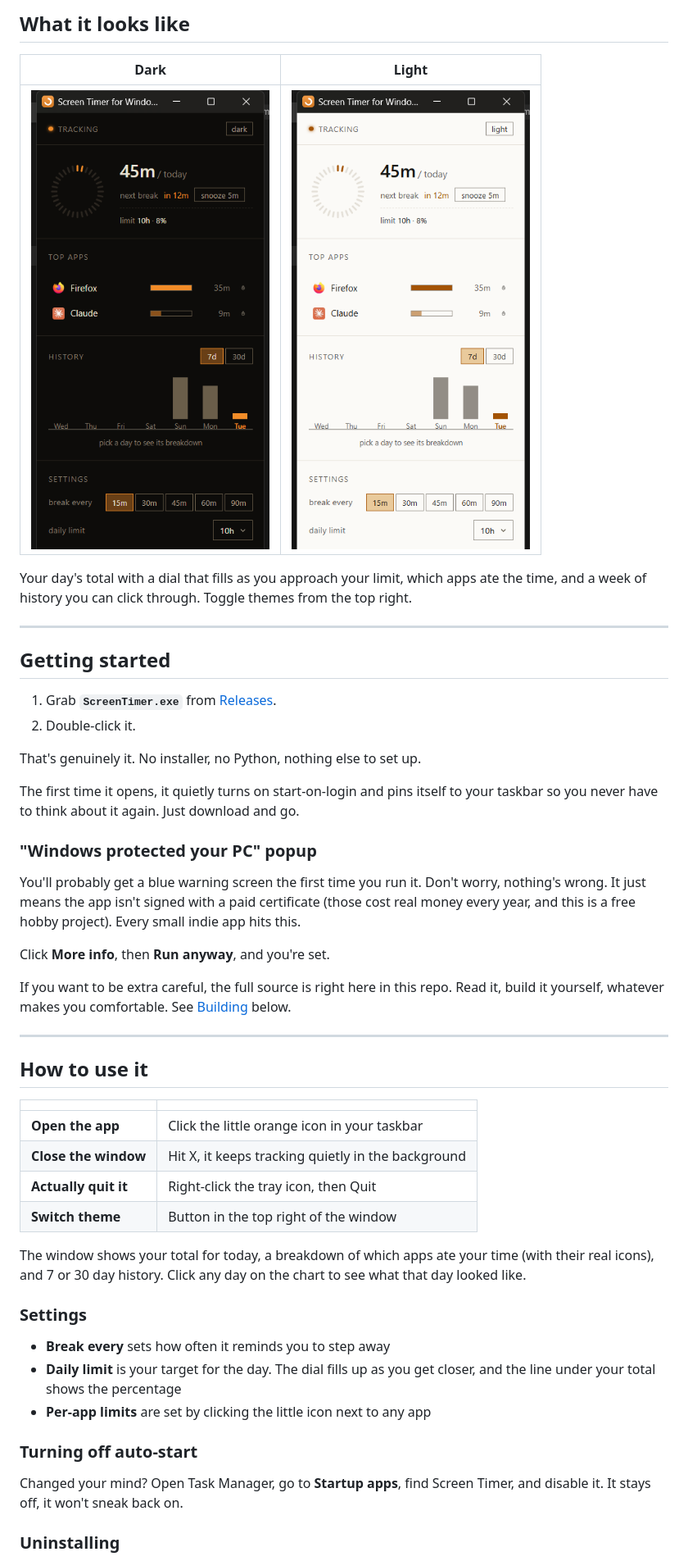
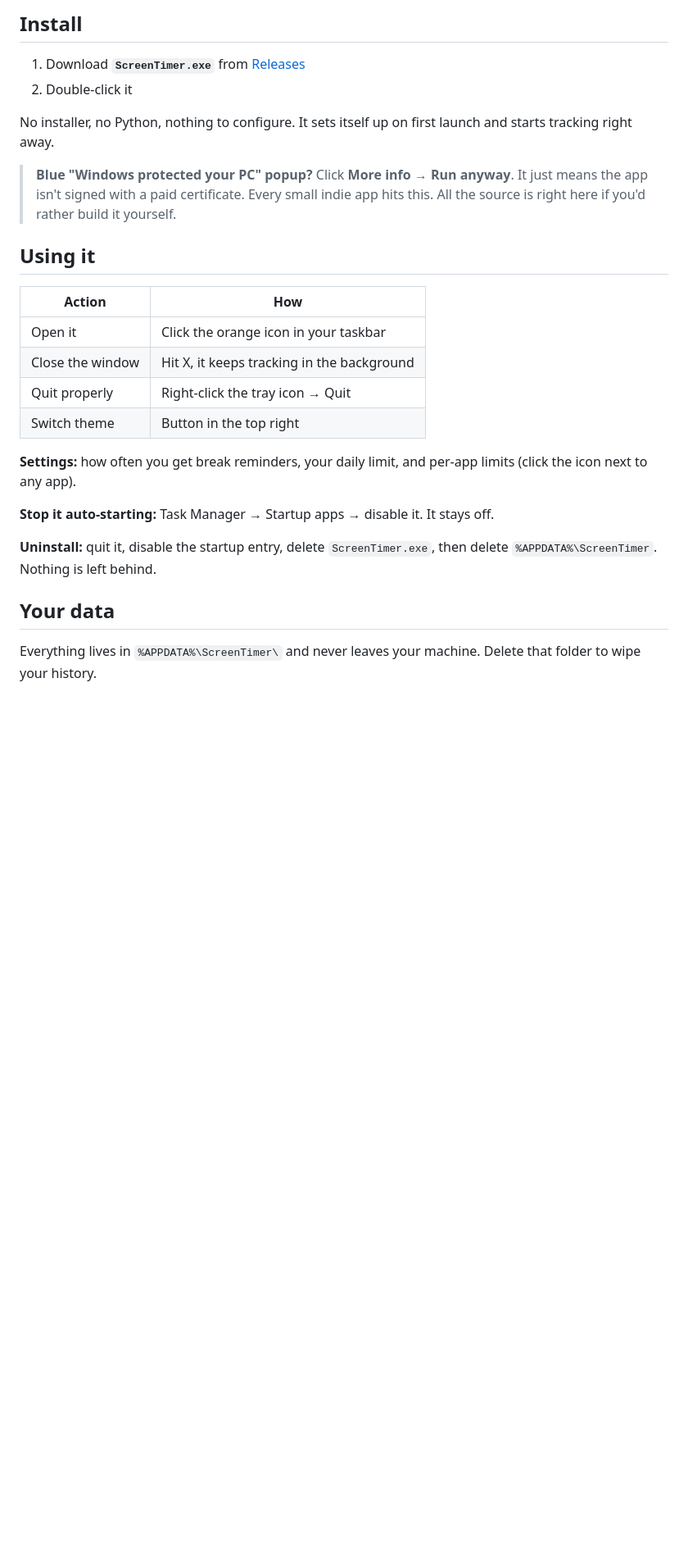
Before and after one commit to arihantslittlecave/screen-timer-for-windows, a Markdown page: README.md, the part around one of its changes. Shown at 82% size. Drawn GitHub-style; blank space fills up the shorter version.

```diff
--- a/README.md
+++ b/README.md
@@ -14,66 +16,37 @@ your machine. No account, no signup, no ads, none of that.
 
-## What it looks like
+## Install
 
-| Dark | Light |
+1. Download **`ScreenTimer.exe`** from [Releases](../../releases/latest)
+2. Double-click it
+
+No installer, no Python, nothing to configure. It sets itself up on first
+launch and starts tracking right away.
+
+> **Blue "Windows protected your PC" popup?** Click **More info** →
+> **Run anyway**. It just means the app isn't signed with a paid certificate.
+> Every small indie app hits this. All the source is right here if you'd
+> rather build it yourself.
+
+## Using it
+
+| Action | How |
 |---|---|
-| <img src="assets/screenshot-dark.png" width="380" alt="Screen Timer in dark mode"> | <img src="assets/screenshot-light.png" width="380" alt="Screen Timer in light mode"> |
+| Open it | Click the orange icon in your taskbar |
+| Close the window | Hit X, it keeps tracking in the background |
+| Quit properly | Right-click the tray icon → Quit |
+| Switch theme | Button in the top right |
 
-Your day's total with a dial that fills as you approach your limit, which apps
-ate the time, and a week of history you can click through. Toggle themes from
-the top right.
+**Settings:** how often you get break reminders, your daily limit, and
+per-app limits (click the icon next to any app).
 
----
+**Stop it auto-starting:** Task Manager → Startup apps → disable it. It stays
+off.
 
-## Getting started
+**Uninstall:** quit it, disable the startup entry, delete `ScreenTimer.exe`,
+then delete `%APPDATA%\ScreenTimer`. Nothing is left behind.
 
-1. Grab **`ScreenTimer.exe`** from [Releases](../../releases/latest).
-2. Double-click it.
+## Your data
 
-That's genuinely it. No installer, no Python, nothing else to set up.
+Everything lives in `%APPDATA%\ScreenTimer\` and never leaves your machine.
+Delete that folder to wipe your history.
 
-The first time it opens, it quietly turns on start-on-login and pins itself
-to your taskbar so you never have to think about it again. Just download and
-go.
-
-### "Windows protected your PC" popup
-
-You'll probably get a blue warning screen the first time you run it. Don't
-worry, nothing's wrong. It just means the app isn't signed with a paid
-certificate (those cost real money every year, and this is a free hobby
-project). Every small indie app hits this.
-
-Click **More info**, then **Run anyway**, and you're set.
-
-If you want to be extra careful, the full source is right here in this repo.
-Read it, build it yourself, whatever makes you comfortable. See
-[Building](#building) below.
-
----
-
-## How to use it
-
-| | |
-|---|---|
-| **Open the app** | Click the little orange icon in your taskbar |
-| **Close the window** | Hit X, it keeps tracking quietly in the background |
-| **Actually quit it** | Right-click the tray icon, then Quit |
-| **Switch theme** | Button in the top right of the window |
-
-The window shows your total for today, a breakdown of which apps ate your
-time (with their real icons), and 7 or 30 day history. Click any day on the
-chart to see what that day looked like.
-
-### Settings
-
-- **Break every** sets how often it reminds you to step away
-- **Daily limit** is your target for the day. The dial fills up as you get
-  closer, and the line under your total shows the percentage
-- **Per-app limits** are set by clicking the little icon next to any app
-
-### Turning off auto-start
-
-Changed your mind? Open Task Manager, go to **Startup apps**, find Screen
-Timer, and disable it. It stays off, it won't sneak back on.
-
-### Uninstalling
-
```
Also changed, not shown: other parts of README.md (+31 -62 lines), assets/banner.png, 1 other file.
